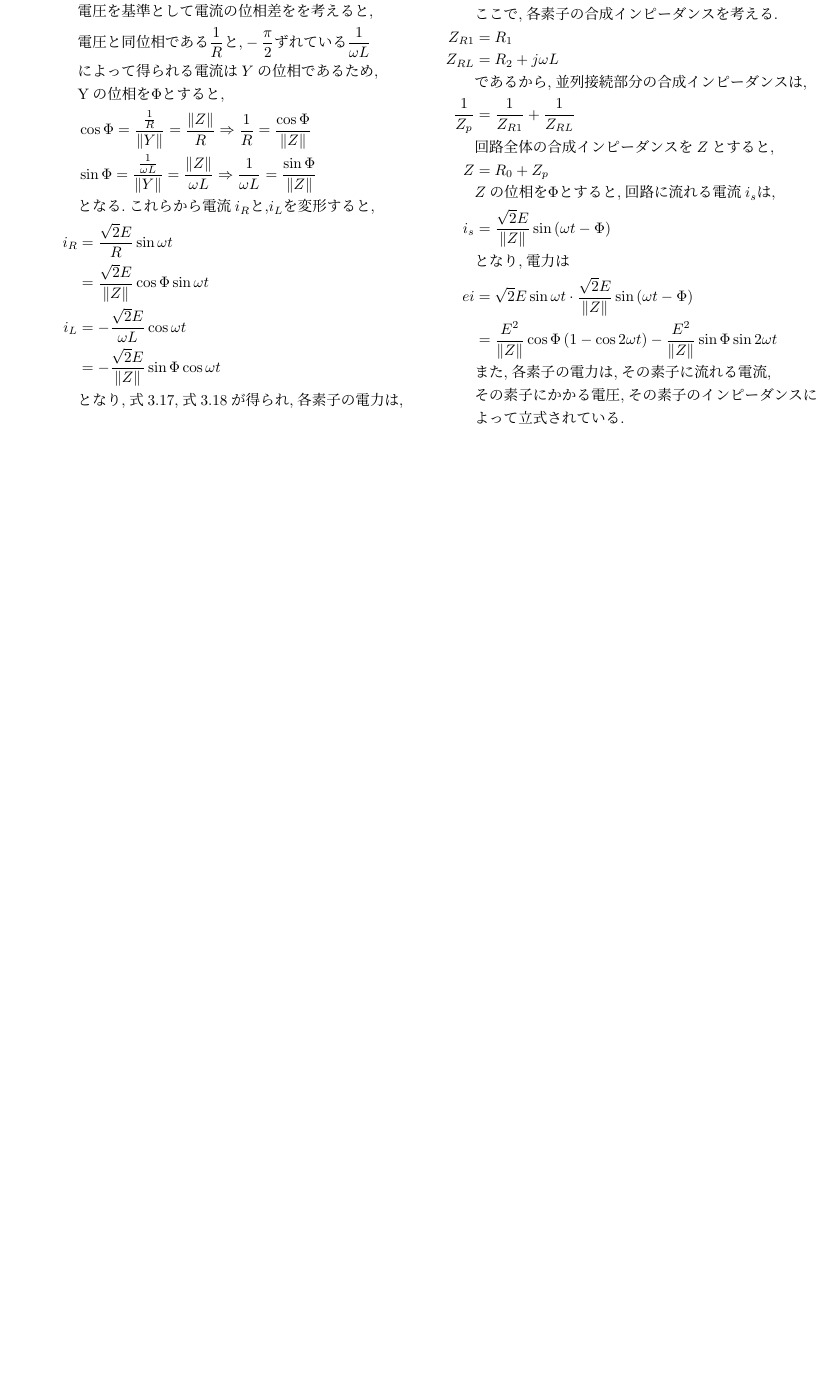
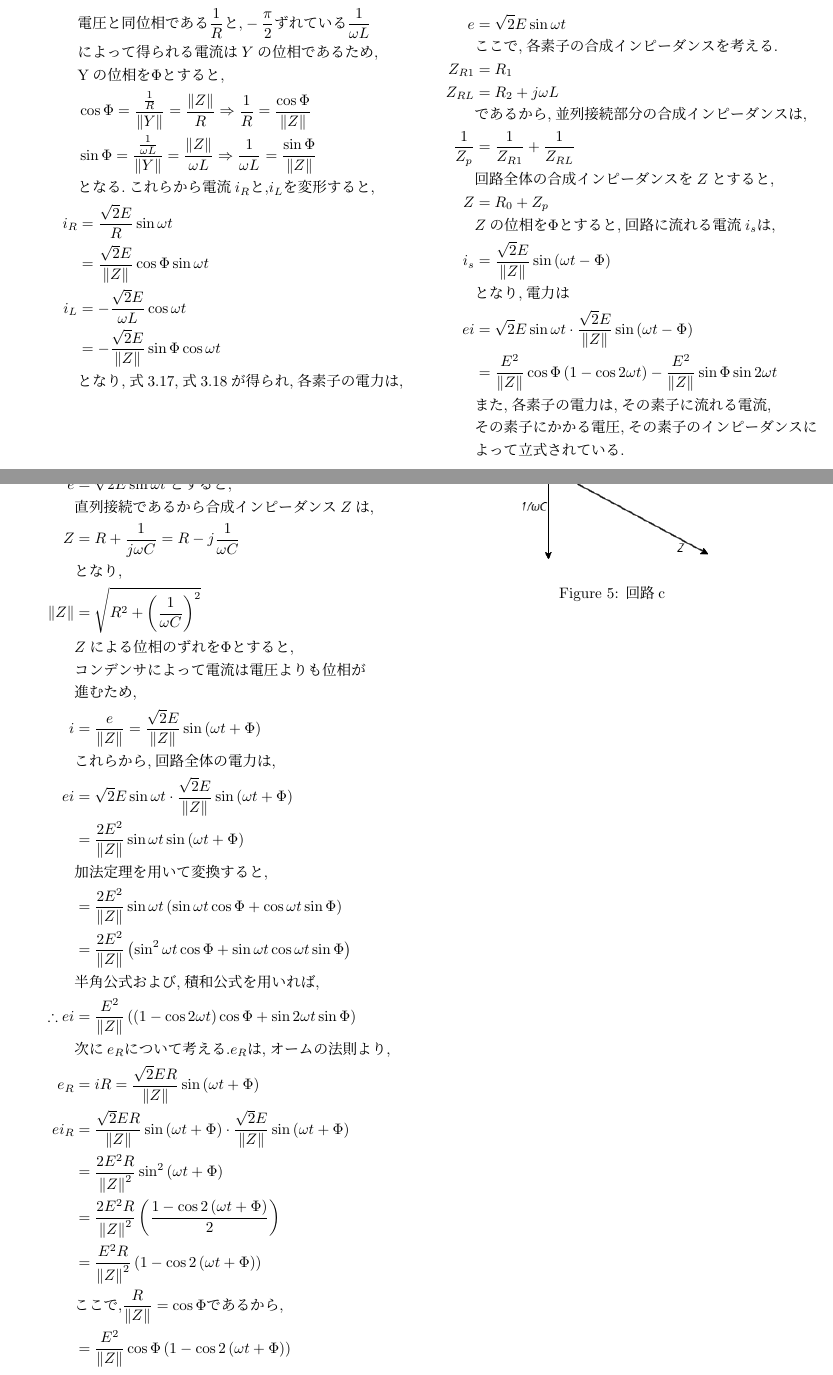
Before and after one commit to VERVARCHAR/ElectronicCircuitSystemAnalysis, a LaTeX CV (Resume01/Derivation.tex): part of page 3 of 3 before the commit and two parts of pages 3 and 4 of 4 after it, the two joined at a grey line, cut so that both start at the same text, the shorter picture padded with empty space. The pictures show the PDF file Resume01/Derivation.pdf that the author committed with the source.

Commit message:
2025/04/17:

```diff
--- a/Resume01/Derivation.tex
+++ b/Resume01/Derivation.tex
@@ -209,6 +209,38 @@
       &\text{よって立式されている.}\\
     \end{align*}
 
+    \item (e)の回路における電力の導出
+    \begin{align*}
+      e &= \sqrt{2}E\sin\omega t \text{とすると,}\\
+      &\text{直列接続であるから合成インピーダンス}Z\text{は,}\\
+      Z &= R + \frac{1}{j\omega C} = R -j\frac{1}{\omega C}\\
+      &\text{となり,}\\
+      \|Z\| &= \sqrt{R^2 + {\left( \frac{1}{\omega C} \right)}^2}\\
+      &Z\text{による位相のずれを}\Phi\text{とすると,}\\
+      &\text{コンデンサによって電流は電圧よりも位相が}\\
+      &\text{進むため,}\\
+      i &= \frac{e}{\|Z\|} = \frac{\sqrt{2}E}{\|Z\|}\sin\left(\omega t + \Phi\right)\\
+      &\text{これらから,回路全体の電力は,}\\
+      ei  &= \sqrt{2}E\sin\omega t \cdot \frac{\sqrt{2}E}{\|Z\|}\sin\left(\omega t + \Phi\right)\\
+          &= \frac{2E^2}{\|Z\|}\sin\omega t\sin\left(\omega t + \Phi\right)\\
+      &\text{加法定理を用いて変換すると,}\\
+          &= \frac{2E^2}{\|Z\|}\sin\omega t\left(\sin\omega t \cos \Phi + \cos\omega t \sin \Phi\right)\\
+          &= \frac{2E^2}{\|Z\|}\left(\sin^2\omega t \cos \Phi + \sin\omega t\cos\omega t \sin \Phi\right)\\
+      &\text{半角公式および,積和公式を用いれば,}\\
+\therefore ei  &= \frac{E^2}{\|Z\|}\left(\left(1-\cos2\omega t\right)\cos \Phi + \sin2\omega t \sin \Phi\right)\\
+      &\text{次に}e_R\text{について考える.}e_R\text{は,オームの法則より,}\\
+      e_R &= iR = \frac{\sqrt{2}ER}{\|Z\|}\sin\left(\omega t + \Phi\right)\\
+      ei_R&= \frac{\sqrt{2}ER}{\|Z\|}\sin\left(\omega t + \Phi\right)\cdot \frac{\sqrt{2}E}{\|Z\|}\sin\left(\omega t + \Phi\right)\\
+          &= \frac{2E^2R}{{\|Z\|}^2}\sin^2\left(\omega t + \Phi\right)\\
+          &= \frac{2E^2R}{{\|Z\|}^2}\left(\frac{1 - \cos2\left(\omega t + \Phi\right)}{2}\right)\\
+          &= \frac{E^2R}{{\|Z\|}^2}\left(1 - \cos2\left(\omega t + \Phi\right)\right)\\
+      &\text{ここで,}\frac{R}{\|Z\|} = \cos \Phi\text{であるから,}\\
+          &= \frac{E^2}{{\|Z\|}}\cos\Phi\left(1 - \cos2\left(\omega t + \Phi\right)\right)\\
+    \end{align*}
+    \begin{center}
+      \includegraphics[width=0.6\linewidth]{./capacitor_Vector_img.png}
+      \captionof{figure}{回路c} % ✅ OK
+    \end{center}
 \end{enumerate}
 
 \end{document}
```
Also changed, not shown: Resume01/Derivation.pdf, Resume01/capacitor_Vector_img.png (added), 5 other files.
